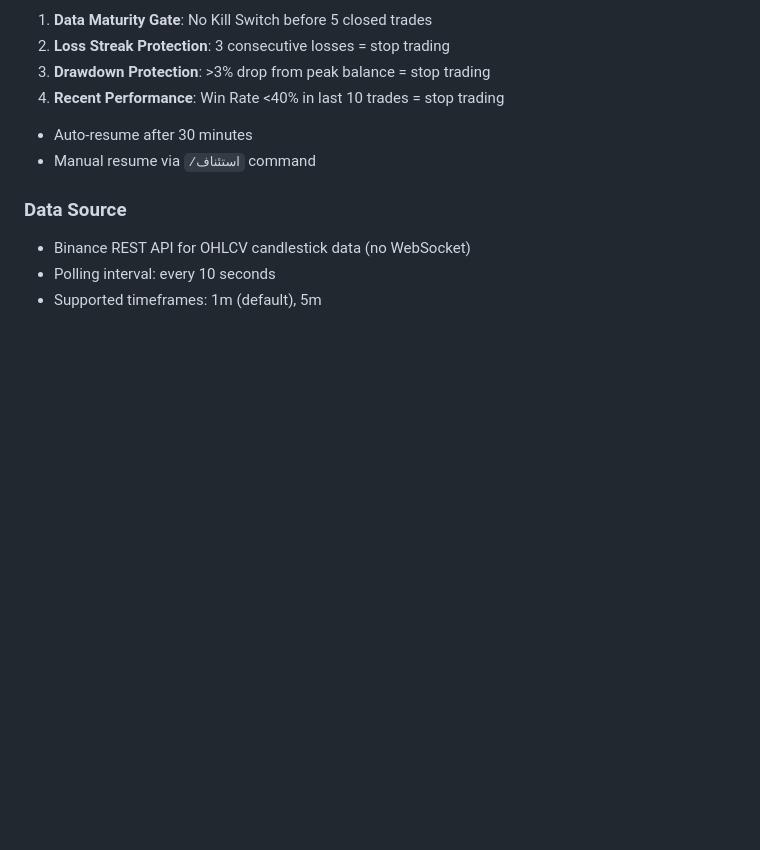
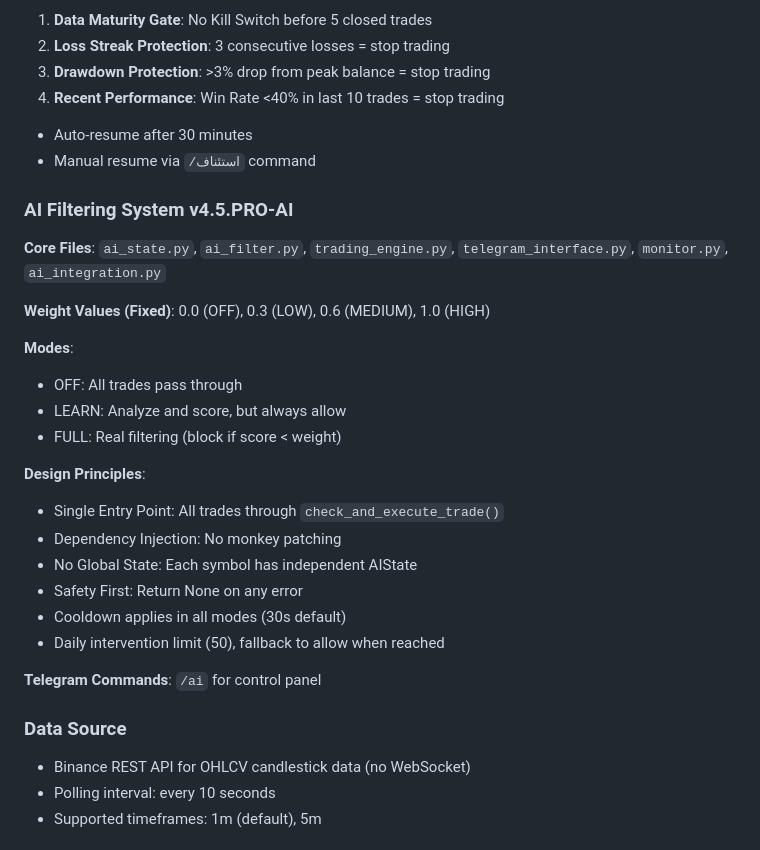
Before and after one commit to sam71Altman/xrp-trading, a Markdown page: replit.md, the part around the change. Drawn GitHub-style; blank space fills up the shorter version.

Commit message:
Add documentation for the new AI filtering system to replit.md
Update replit.md to include detailed documentation for the AI Filtering System v4.5.PRO-AI, covering core files, weight values, modes, design principles, and Telegram commands.

Replit-Commit-Author: Agent
Replit-Commit-Session-Id: fe5f17dd-c0ed-4239-9b1c-d9ce640ac828
Replit-Commit-Checkpoint-Type: full_checkpoint
Replit-Commit-Event-Id: d569c547-4f0f-47fb-847c-4cc5d60e361d
Replit-Commit-Screenshot-Url: https://storage.googleapis.com/screenshot-production-us-central1/5991225c-71e3-42fa-b03a-9b4d69a898d1/fe5f17dd-c0ed-4239-9b1c-d9ce640ac828/v1cOl8w
Replit-Helium-Checkpoint-Created: true

```diff
--- a/replit.md
+++ b/replit.md
@@ -52,6 +52,26 @@ Preferred communication style: Simple, everyday language.
 - Auto-resume after 30 minutes
 - Manual resume via `/استئناف` command
 
+### AI Filtering System v4.5.PRO-AI
+**Core Files**: `ai_state.py`, `ai_filter.py`, `trading_engine.py`, `telegram_interface.py`, `monitor.py`, `ai_integration.py`
+
+**Weight Values (Fixed)**: 0.0 (OFF), 0.3 (LOW), 0.6 (MEDIUM), 1.0 (HIGH)
+
+**Modes**:
+- OFF: All trades pass through
+- LEARN: Analyze and score, but always allow
+- FULL: Real filtering (block if score < weight)
+
+**Design Principles**:
+- Single Entry Point: All trades through `check_and_execute_trade()`
+- Dependency Injection: No monkey patching
+- No Global State: Each symbol has independent AIState
+- Safety First: Return None on any error
+- Cooldown applies in all modes (30s default)
+- Daily intervention limit (50), fallback to allow when reached
+
+**Telegram Commands**: `/ai` for control panel
+
 ### Data Source
 - Binance REST API for OHLCV candlestick data (no WebSocket)
 - Polling interval: every 10 seconds
```
